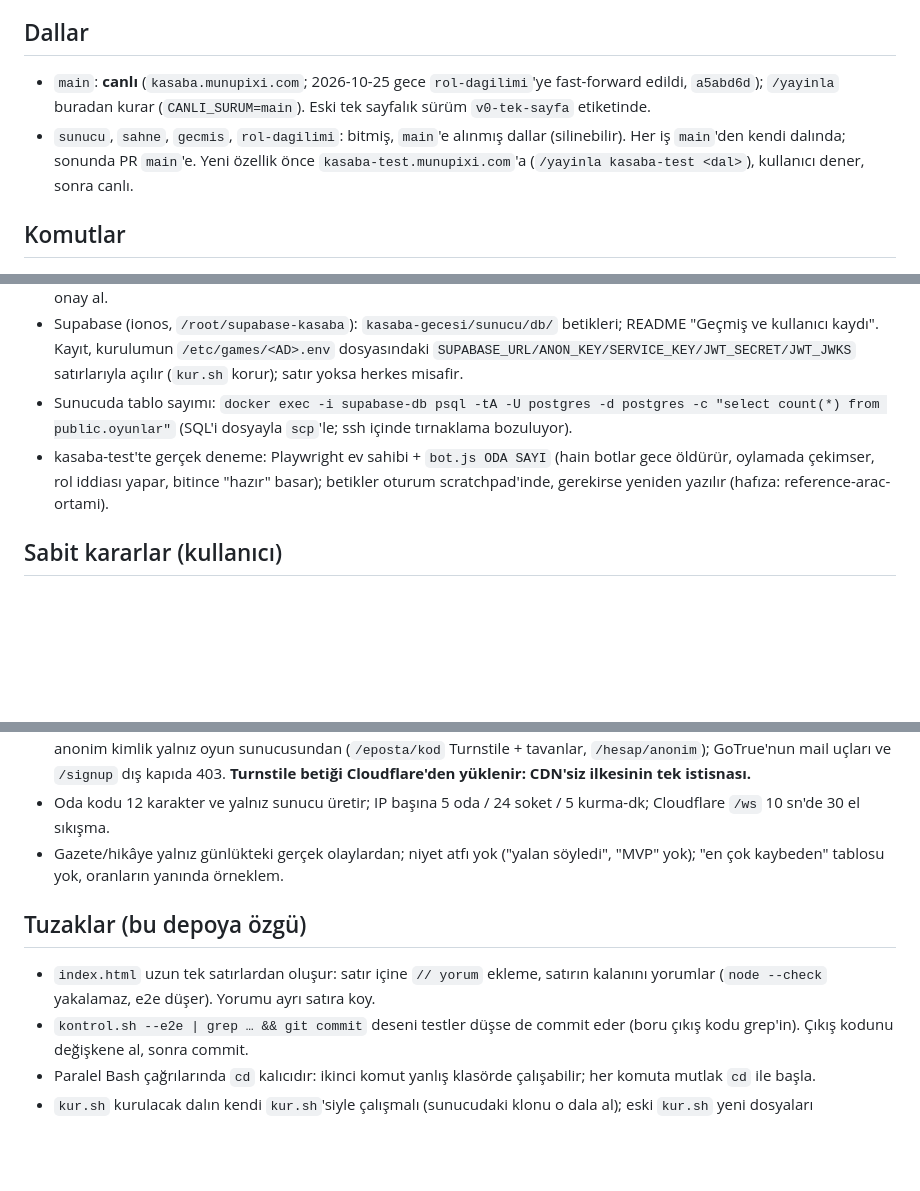
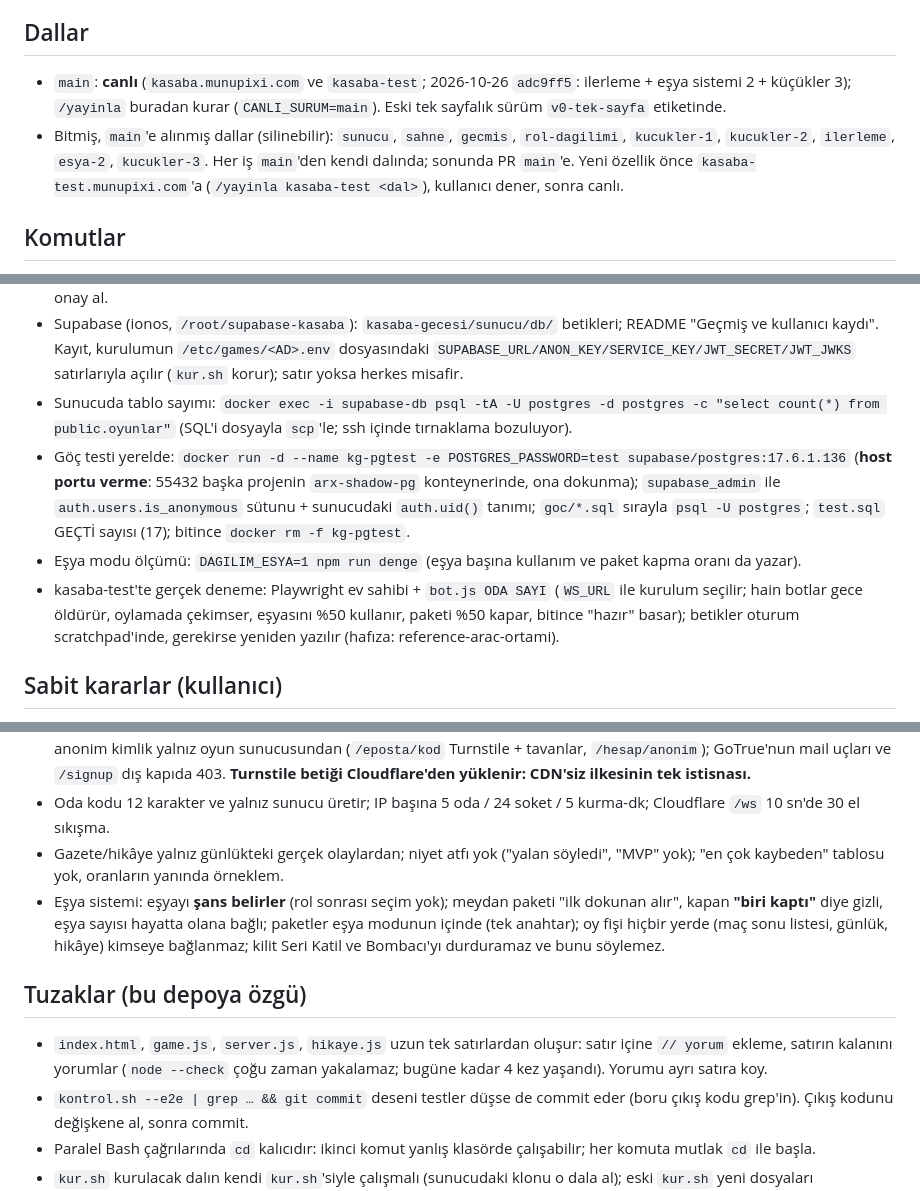
Before and after one commit to yourrfriend/hasan-Ahmet-projects, a Markdown page: CLAUDE.md, 3 parts joined by grey strips. GitHub-like rendering; blank space fills up the shorter version.

Commit message:
CLAUDE.md: current branches, local migration test recipe, item-system decisions, broader inline-comment trap
Co-Authored-By: Claude Opus 5.5 <noreply@anthropic.com>

```diff
--- a/CLAUDE.md
+++ b/CLAUDE.md
@@ -9,8 +9,8 @@ Türkçe yazış; arayüz metinleri Türkçe ve kısa.
 - Tasarım yazıları `docs/superpowers/specs/`, uygulama planları `docs/superpowers/plans/` (superpowers akışı: brainstorm → tasarım → denetleyici → plan → yerel yürütme → taze inceleme).
 
 ## Dallar
-- `main`: **canlı** (`kasaba.munupixi.com`; 2026-10-25 gece `rol-dagilimi`'ye fast-forward edildi, `a5abd6d`); `/yayinla` buradan kurar (`CANLI_SURUM=main`). Eski tek sayfalık sürüm `v0-tek-sayfa` etiketinde.
-- `sunucu`, `sahne`, `gecmis`, `rol-dagilimi`: bitmiş, `main`'e alınmış dallar (silinebilir).
+- `main`: **canlı** (`kasaba.munupixi.com` ve `kasaba-test`; 2026-10-26 `adc9ff5`: ilerleme + eşya sistemi 2 + küçükler 3); `/yayinla` buradan kurar (`CANLI_SURUM=main`). Eski tek sayfalık sürüm `v0-tek-sayfa` etiketinde.
+- Bitmiş, `main`'e alınmış dallar (silinebilir): `sunucu`, `sahne`, `gecmis`, `rol-dagilimi`, `kucukler-1`, `kucukler-2`, `ilerleme`, `esya-2`, `kucukler-3`.
 Her iş `main`'den kendi dalında; sonunda PR `main`'e. Yeni özellik önce `kasaba-test.munupixi.com`'a (`/yayinla kasaba-test <dal>`), kullanıcı dener, sonra canlı.
 
 ## Komutlar
@@ -19,7 +19,9 @@ Her iş `main`'den kendi dalında; sonunda PR `main`'e. Yeni özellik önce `kas
 - Yayın: `/yayinla [AD] [SÜRÜM]`; ayarlar `.claude/yayin.env` (git dışı). Sunucuda değişiklik yapan komutu önce göster, onay al.
 - Supabase (ionos, `/root/supabase-kasaba`): `kasaba-gecesi/sunucu/db/` betikleri; README "Geçmiş ve kullanıcı kaydı". Kayıt, kurulumun `/etc/games/<AD>.env` dosyasındaki `SUPABASE_URL/ANON_KEY/SERVICE_KEY/JWT_SECRET/JWT_JWKS` satırlarıyla açılır (`kur.sh` korur); satır yoksa herkes misafir.
 - Sunucuda tablo sayımı: `docker exec -i supabase-db psql -tA -U postgres -d postgres -c "select count(*) from public.oyunlar"` (SQL'i dosyayla `scp`'le; ssh içinde tırnaklama bozuluyor).
-- kasaba-test'te gerçek deneme: Playwright ev sahibi + `bot.js ODA SAYI` (hain botlar gece öldürür, oylamada çekimser, rol iddiası yapar, bitince "hazır" basar); betikler oturum scratchpad'inde, gerekirse yeniden yazılır (hafıza: reference-arac-ortami).
+- Göç testi yerelde: `docker run -d --name kg-pgtest -e POSTGRES_PASSWORD=test supabase/postgres:17.6.1.136` (**host portu verme**: 55432 başka projenin `arx-shadow-pg` konteynerinde, ona dokunma); `supabase_admin` ile `auth.users.is_anonymous` sütunu + sunucudaki `auth.uid()` tanımı; `goc/*.sql` sırayla `psql -U postgres`; `test.sql` GEÇTİ sayısı (17); bitince `docker rm -f kg-pgtest`.
+- Eşya modu ölçümü: `DAGILIM_ESYA=1 npm run denge` (eşya başına kullanım ve paket kapma oranı da yazar).
+- kasaba-test'te gerçek deneme: Playwright ev sahibi + `bot.js ODA SAYI` (`WS_URL` ile kurulum seçilir; hain botlar gece öldürür, oylamada çekimser, eşyasını %50 kullanır, paketi %50 kapar, bitince "hazır" basar); betikler oturum scratchpad'inde, gerekirse yeniden yazılır (hafıza: reference-arac-ortami).
 
 ## Sabit kararlar (kullanıcı)
 - Her hain gecede kendi başına öldürür; hain sayısı 4–8 kişide 1, 9–12'de 2; Bombacı ve Seri Katil Polis tarafından tutulamaz. Provokatör'ün +2'si yalnız gerçek bir oyun üstüne eklenir (herkes çekimserse kimse asılmaz). 4–6 kişide Masum yok, 7+'da 1; tek hain %50 sürümlü; rol tekrarı %80 eğilimle azaltılır (kesin yasak değil).
@@ -28,9 +30,10 @@ Her iş `main`'den kendi dalında; sonunda PR `main`'e. Yeni özellik önce `kas
 - E-posta: sağlayıcı Resend; tüm gönderim tek `sendTransactionalEmail()` içinde (`sunucu/eposta.js`; GoTrue mail göndermez, "Send Email" kancasıyla `POST /eposta/kanca`'ya verir); oyun olayı için e-posta **üretilmez**, davetler link ile. Kanca tek kuruluma gider (`kur-supabase.sh --kanca`): geliştirmede kasaba-test, yayında kasaba. Kod istekleri ve anonim kimlik yalnız oyun sunucusundan (`/eposta/kod` Turnstile + tavanlar, `/hesap/anonim`); GoTrue'nun mail uçları ve `/signup` dış kapıda 403. **Turnstile betiği Cloudflare'den yüklenir: CDN'siz ilkesinin tek istisnası.**
 - Oda kodu 12 karakter ve yalnız sunucu üretir; IP başına 5 oda / 24 soket / 5 kurma-dk; Cloudflare `/ws` 10 sn'de 30 el sıkışma.
 - Gazete/hikâye yalnız günlükteki gerçek olaylardan; niyet atfı yok ("yalan söyledi", "MVP" yok); "en çok kaybeden" tablosu yok, oranların yanında örneklem.
+- Eşya sistemi: eşyayı **şans belirler** (rol sonrası seçim yok); meydan paketi "ilk dokunan alır", kapan **"biri kaptı"** diye gizli, eşya sayısı hayatta olana bağlı; paketler eşya modunun içinde (tek anahtar); oy fişi hiçbir yerde (maç sonu listesi, günlük, hikâye) kimseye bağlanmaz; kilit Seri Katil ve Bombacı'yı durduramaz ve bunu söylemez.
 
 ## Tuzaklar (bu depoya özgü)
-- `index.html` uzun tek satırlardan oluşur: satır içine `// yorum` ekleme, satırın kalanını yorumlar (`node --check` yakalamaz, e2e düşer). Yorumu ayrı satıra koy.
+- `index.html`, `game.js`, `server.js`, `hikaye.js` uzun tek satırlardan oluşur: satır içine `// yorum` ekleme, satırın kalanını yorumlar (`node --check` çoğu zaman yakalamaz; bugüne kadar 4 kez yaşandı). Yorumu ayrı satıra koy.
 - `kontrol.sh --e2e | grep … && git commit` deseni testler düşse de commit eder (boru çıkış kodu grep'in). Çıkış kodunu değişkene al, sonra commit.
 - Paralel Bash çağrılarında `cd` kalıcıdır: ikinci komut yanlış klasörde çalışabilir; her komuta mutlak `cd` ile başla.
 - `kur.sh` kurulacak dalın kendi `kur.sh`'siyle çalışmalı (sunucudaki klonu o dala al); eski `kur.sh` yeni dosyaları kopyalamaz ve geri alma tetiklenir (artık `sunucu/*.js` tamamı kopyalanır; `sayfa/` ayrı liste).
```
